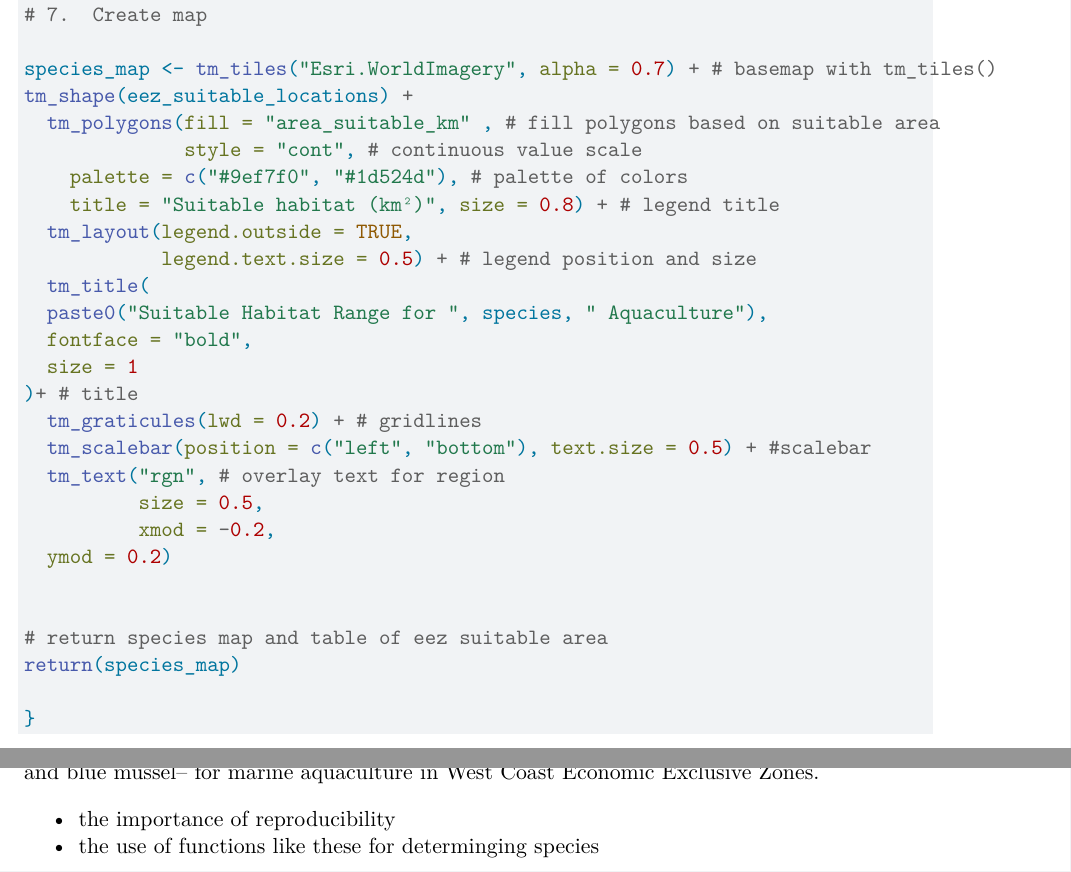
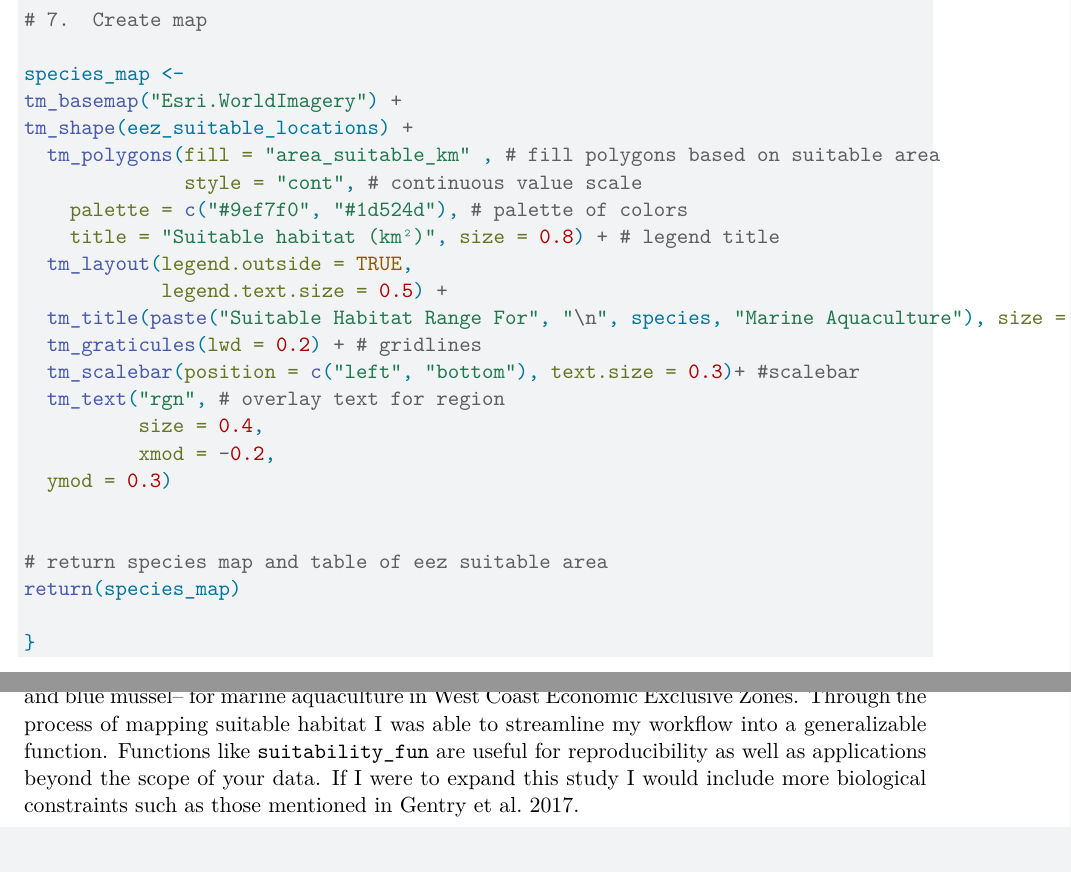
Before and after one commit to IsabellaSegarra/marine-aquaculture, a Quarto document (marine-aquaculture.qmd): two parts of pages 12 and 13 of 13, joined at a grey line, cut so that both start at the same text. Rendered offline with R 4.5, knitr and Pandoc in place of Quarto, then LaTeX, with nearby package versions; some code elsewhere in the file could not run offline.

Commit message:
Final edits for regrade.

````diff
--- a/marine-aquaculture.qmd
+++ b/marine-aquaculture.qmd
@@ -470,25 +472,22 @@ eez_suitable_locations <- st_as_sf(eez_suitable_locations)
 
 # 7.  Create map
 
-species_map <- tm_tiles("Esri.WorldImagery", alpha = 0.7) + # basemap with tm_tiles()
+species_map <-
+tm_basemap("Esri.WorldImagery") +
 tm_shape(eez_suitable_locations) +
   tm_polygons(fill = "area_suitable_km" , # fill polygons based on suitable area
               style = "cont", # continuous value scale
     palette = c("#9ef7f0", "#1d524d"), # palette of colors
     title = "Suitable habitat (km²)", size = 0.8) + # legend title
   tm_layout(legend.outside = TRUE,
-            legend.text.size = 0.5) + # legend position and size
-  tm_title(
-  paste0("Suitable Habitat Range for ", species, " Aquaculture"),
-  fontface = "bold",
-  size = 1
-)+ # title
+            legend.text.size = 0.5) +
+  tm_title(paste("Suitable Habitat Range For", "\n", species, "Marine Aquaculture"), size = 1) +
   tm_graticules(lwd = 0.2) + # gridlines
-  tm_scalebar(position = c("left", "bottom"), text.size = 0.5) + #scalebar
+  tm_scalebar(position = c("left", "bottom"), text.size = 0.3)+ #scalebar
   tm_text("rgn", # overlay text for region
-          size = 0.5,
+          size = 0.4,
           xmod = -0.2,
-  ymod = 0.2)
+  ymod = 0.3)
 
 
 # return species map and table of eez suitable area
@@ -531,7 +530,4 @@ suitability_fun(
 
 ```
 ## Reflections
-This project investigated the suitable habitats for two focal species --oyster and blue mussel-- for marine aquaculture in West Coast Economic Exclusive Zones.
-
-- the importance of reproducibility
-- the use of functions like these for determinging species
+This project investigated the suitable habitats for two focal species --oyster and blue mussel-- for marine aquaculture in West Coast Economic Exclusive Zones. Through the process of mapping suitable habitat I was able to streamline my workflow into a generalizable function. Functions like `suitability_fun` are useful for reproducibility as well as applications beyond the scope of your data. If I were to expand this study I would include more biological constraints such as those mentioned in Gentry et al. 2017.
````
Also changed, not shown: README.md, marine-aquaculture.qmd (18 more changed lines), 1 other file.
